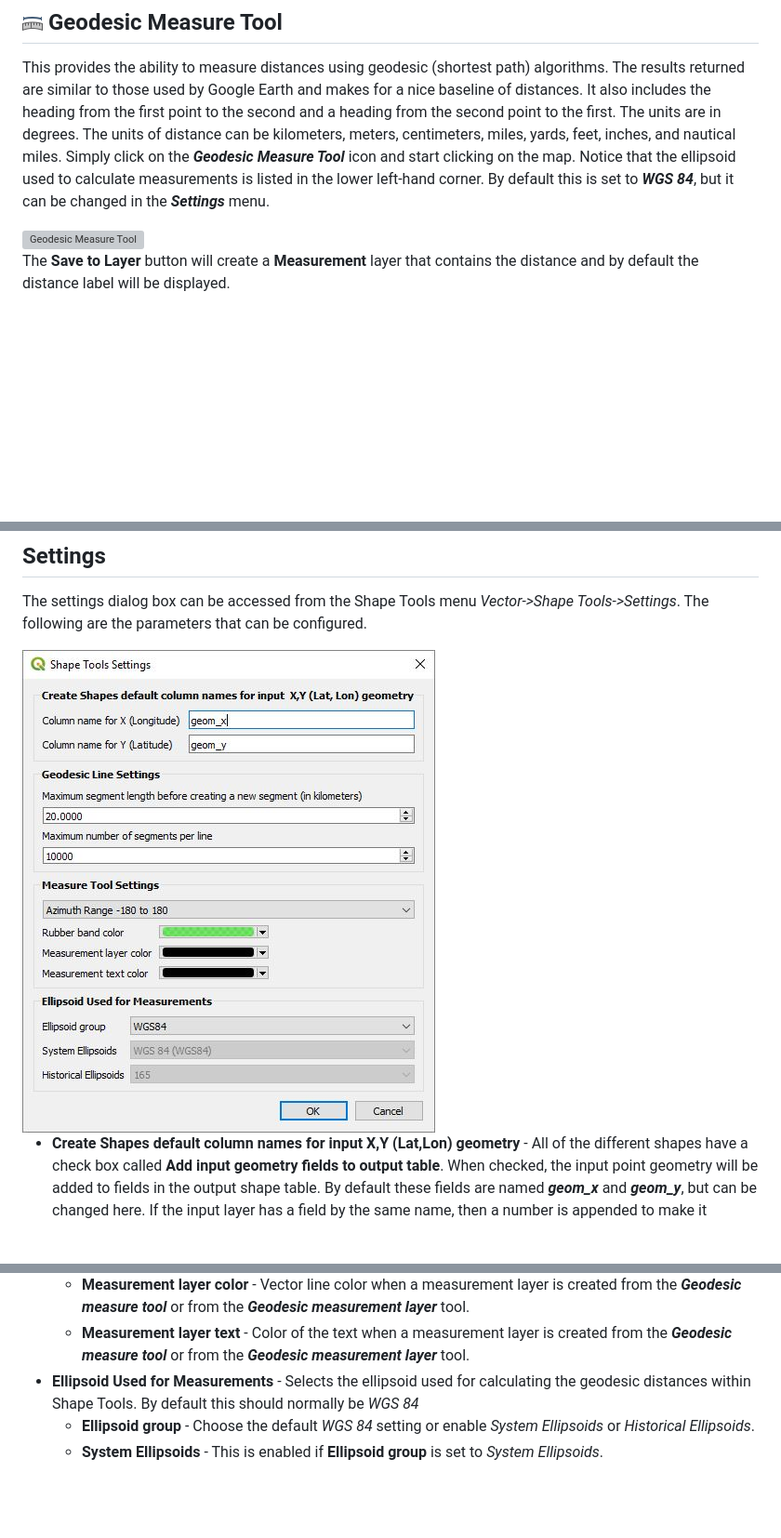
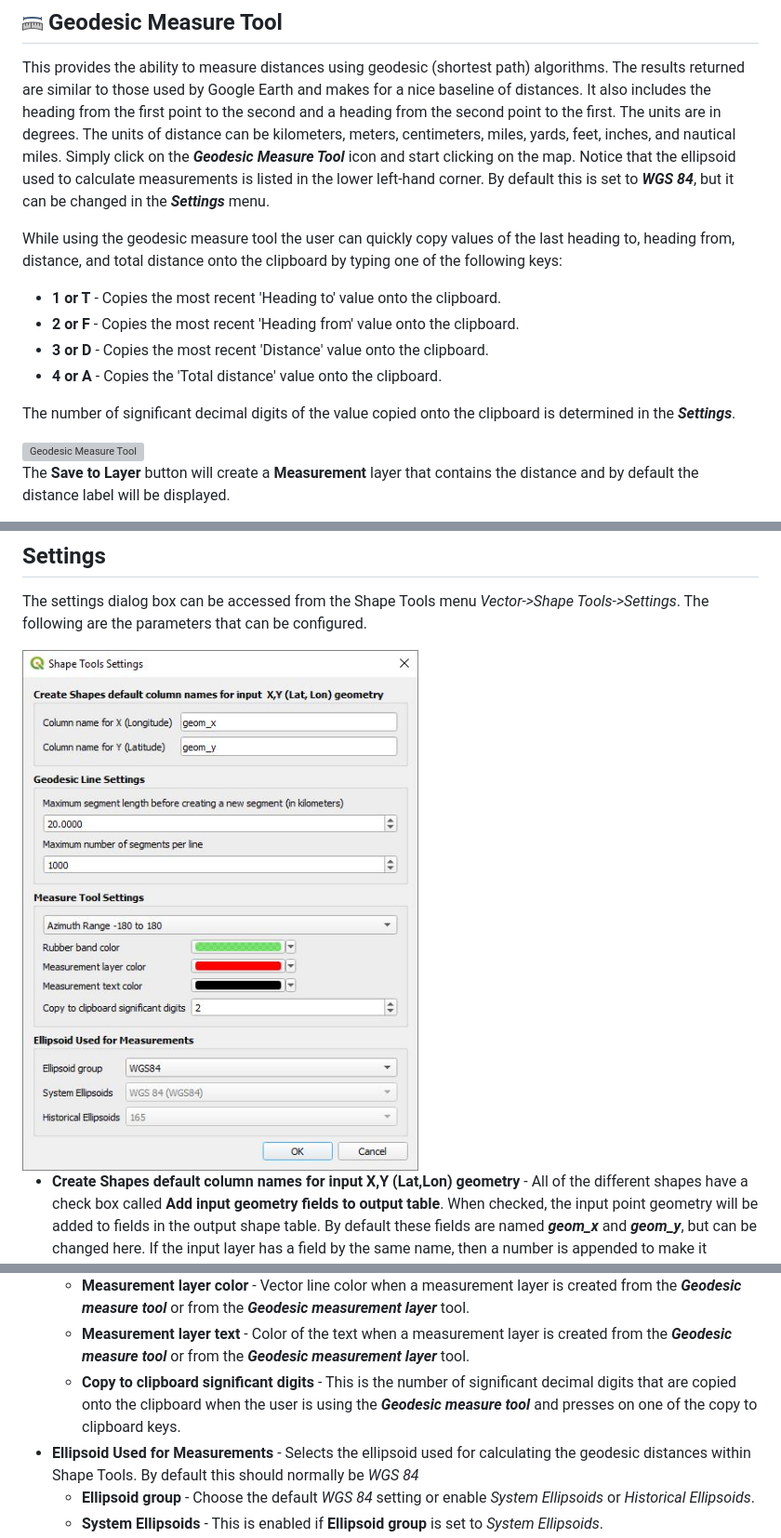
Before and after one commit to NationalSecurityAgency/qgis-shapetools-plugin, a Markdown page: readme.md, 3 parts joined by grey strips. Shown: that part at 93% size. Drawn GitHub-style; pictures changed too: doc/settings.jpg; blank space fills up the shorter version; grey boxes are pictures that could not be loaded.

Commit message:
Add quick copy of values for geodesic measure tool

```diff
--- a/readme.md
+++ b/readme.md
@@ -164,6 +164,15 @@ This function can also be accessed from the **Processing Toolbox**.
 
 This provides the ability to measure distances using geodesic (shortest path) algorithms. The results returned are similar to those used by Google Earth and makes for a nice baseline of distances. It also includes the heading from the first point to the second and a heading from the second point to the first. The units are in degrees. The units of distance can be kilometers, meters, centimeters, miles, yards, feet, inches, and nautical miles. Simply click on the ***Geodesic Measure Tool*** icon and start clicking on the map. Notice that the ellipsoid used to calculate measurements is listed in the lower left-hand corner. By default this is set to ***WGS 84***, but it can be changed in the ***Settings*** menu.
 
+While using the geodesic measure tool the user can quickly copy values of the last heading to, heading from, distance, and total distance onto the clipboard by typing one of the following keys:
+
+* **1 or T** - Copies the most recent 'Heading to' value onto the clipboard.
+* **2 or F** - Copies the most recent 'Heading from' value onto the clipboard.
+* **3 or D** - Copies the most recent 'Distance' value onto the clipboard.
+* **4 or A** - Copies the 'Total distance' value onto the clipboard.
+
+The number of significant decimal digits of the value copied onto the clipboard is determined in the ***Settings***.
+
 <div style="text-align:center"><img src="doc/geodesicmeasure.jpg" alt="Geodesic Measure Tool"></div>
 
 The **Save to Layer** button will create a **Measurement** layer that contains the distance and by default the distance label will be displayed.
@@ -252,6 +261,7 @@ The settings dialog box can be accessed from the Shape Tools menu *Vector->Shape
     * **Rubber band color** - Selects the rubber band line color used by the measure tool.
     * **Measurement layer color** - Vector line color when a measurement layer is created from the ***Geodesic measure tool*** or from the ***Geodesic measurement layer*** tool.
     * **Measurement layer text** - Color of the text when a measurement layer is created from the ***Geodesic measure tool*** or from the ***Geodesic measurement layer*** tool.
+    * **Copy to clipboard significant digits** - This is the number of significant decimal digits that are copied onto the clipboard when the user is using the ***Geodesic measure tool*** and presses on one of the copy to clipboard keys.
 * **Ellipsoid Used for Measurements** - Selects the ellipsoid used for calculating the geodesic distances within Shape Tools. By default this should normally be *WGS 84*
     * **Ellipsoid group** - Choose the default *WGS 84* setting or enable *System Ellipsoids* or *Historical Ellipsoids*.
     * **System Ellipsoids** - This is enabled if **Ellipsoid group** is set to *System Ellipsoids*.
```
Also changed, not shown: 3 other files.
